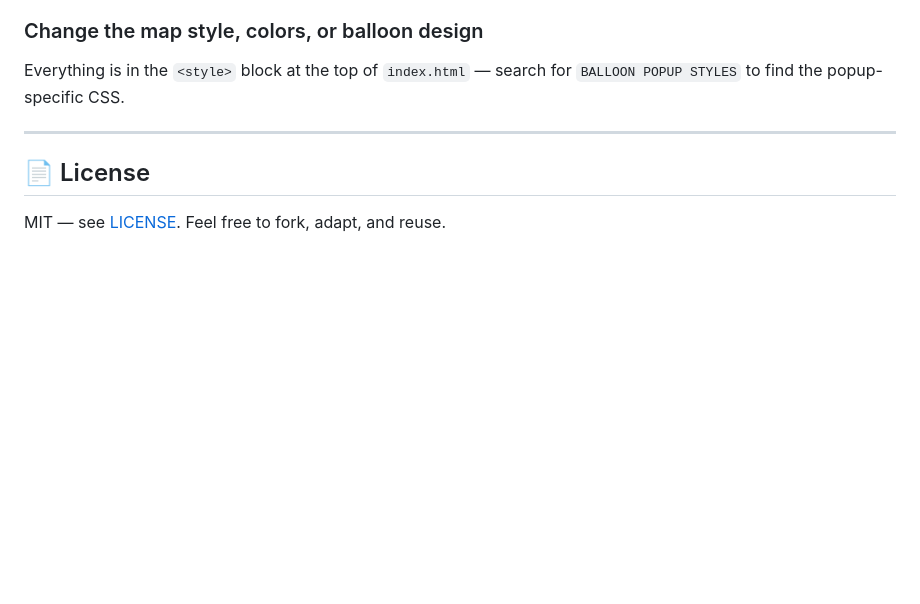
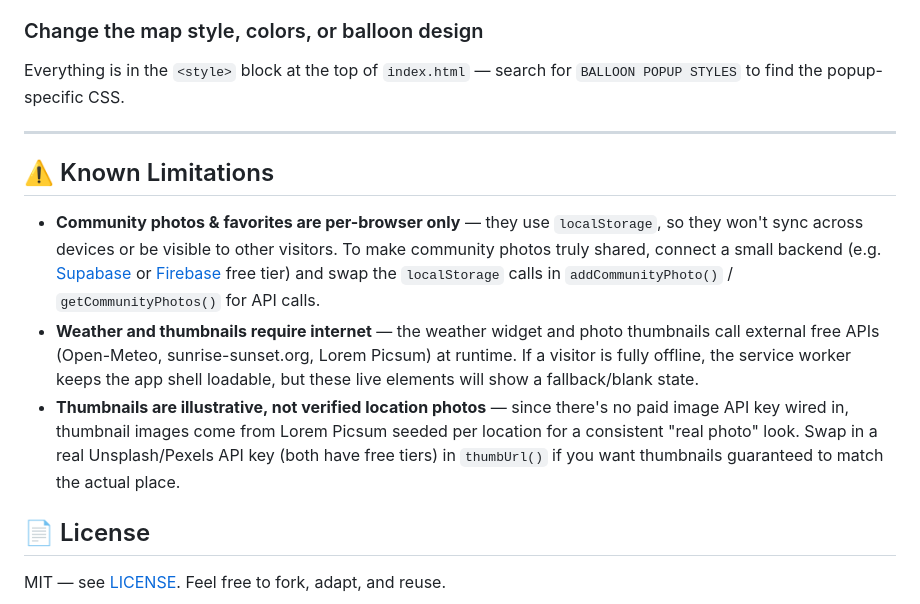
Before and after one commit to aaronjlam/singapore-in-focus, a Markdown page: README.md, the part around one of its changes. Drawn GitHub-style; blank space fills up the shorter version.

```diff
--- a/README.md
+++ b/README.md
@@ -130,6 +145,12 @@ Everything is in the `<style>` block at the top of `index.html` — search for `
 
 ---
 
+## ⚠️ Known Limitations
+
+- **Community photos & favorites are per-browser only** — they use `localStorage`, so they won't sync across devices or be visible to other visitors. To make community photos truly shared, connect a small backend (e.g. [Supabase](https://supabase.com) or [Firebase](https://firebase.google.com) free tier) and swap the `localStorage` calls in `addCommunityPhoto()` / `getCommunityPhotos()` for API calls.
+- **Weather and thumbnails require internet** — the weather widget and photo thumbnails call external free APIs (Open-Meteo, sunrise-sunset.org, Lorem Picsum) at runtime. If a visitor is fully offline, the service worker keeps the app shell loadable, but these live elements will show a fallback/blank state.
+- **Thumbnails are illustrative, not verified location photos** — since there's no paid image API key wired in, thumbnail images come from Lorem Picsum seeded per location for a consistent "real photo" look. Swap in a real Unsplash/Pexels API key (both have free tiers) in `thumbUrl()` if you want thumbnails guaranteed to match the actual place.
+
 ## 📄 License
 
 MIT — see [LICENSE](./LICENSE). Feel free to fork, adapt, and reuse.
```
Also changed, not shown: other parts of README.md (+24 -9 lines).
